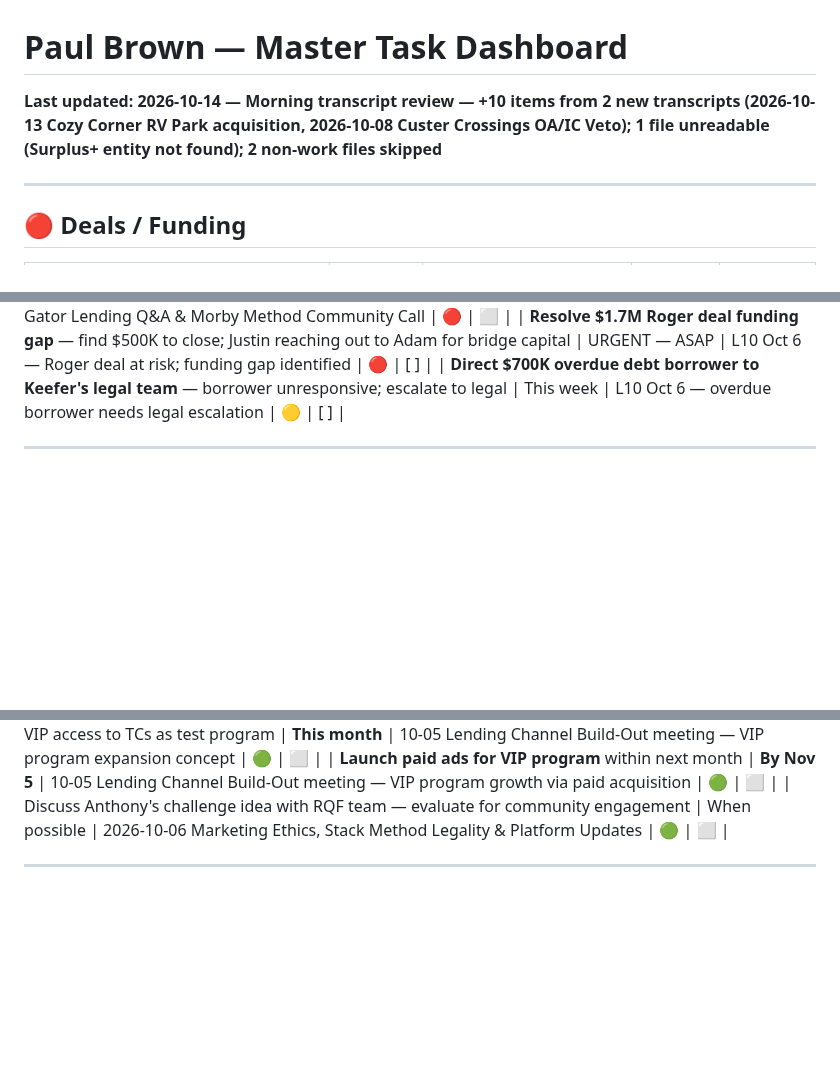
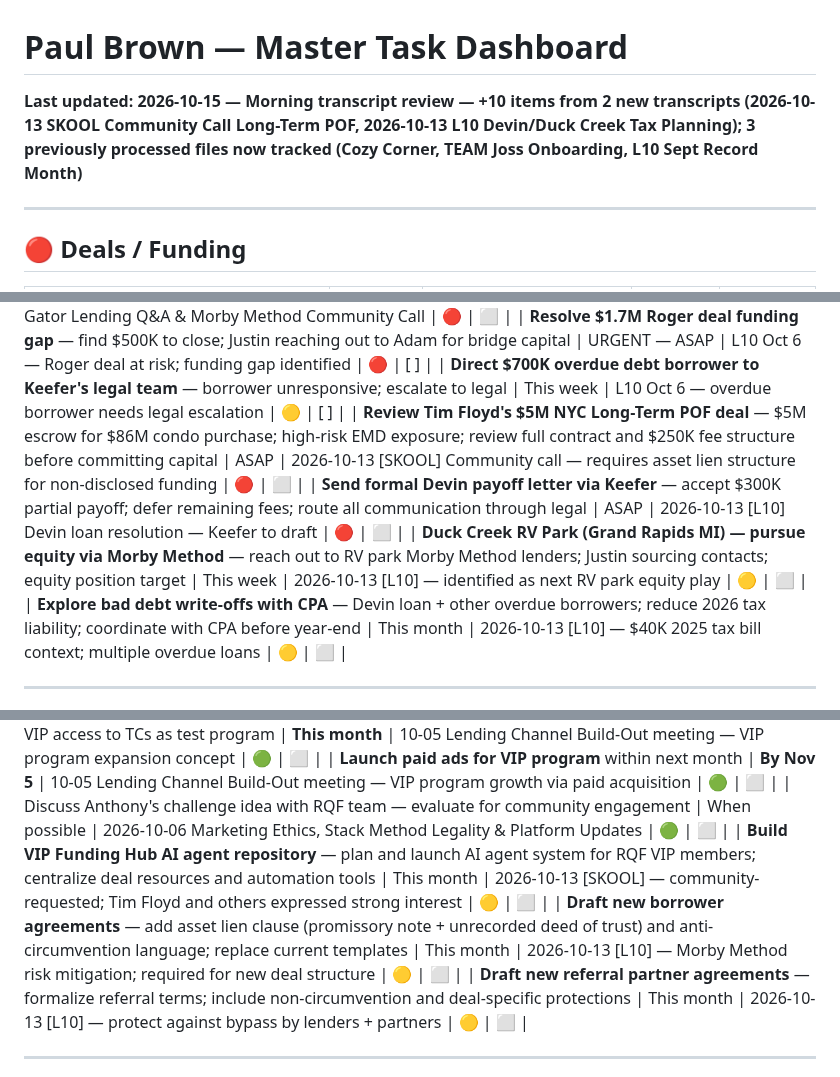
Before and after one commit to pmartbrown/dashboard, a Markdown page: todo.md, 3 parts joined by grey strips. Drawn GitHub-style; blank space fills up the shorter version.

Commit message:
Update todo.md — Morning transcript review 2026-10-15 (+10 items: SKOOL Oct13 POF deal, L10 Oct13 Devin/Duck Creek tax planning)

```diff
--- a/todo.md
+++ b/todo.md
@@ -1,5 +1,5 @@
 # Paul Brown — Master Task Dashboard
-**Last updated: 2026-10-14 — Morning transcript review — +10 items from 2 new transcripts (2026-10-13 Cozy Corner RV Park acquisition, 2026-10-08 Custer Crossings OA/IC Veto); 1 file unreadable (Surplus+ entity not found); 2 non-work files skipped**
+**Last updated: 2026-10-15 — Morning transcript review — +10 items from 2 new transcripts (2026-10-13 SKOOL Community Call Long-Term POF, 2026-10-13 L10 Devin/Duck Creek Tax Planning); 3 previously processed files now tracked (Cozy Corner, TEAM Joss Onboarding, L10 Sept Record Month)**
 
 ---
 
@@ -114,6 +114,10 @@
 | Verify Meredith's 989 4th Ave SW deal status — confirm deal is active and in system | ASAP | 2026-10-06 Gator Lending Q&A & Morby Method Community Call | 🔴 | ⬜ |
 | **Resolve $1.7M Roger deal funding gap** — find $500K to close; Justin reaching out to Adam for bridge capital | URGENT — ASAP | L10 Oct 6 — Roger deal at risk; funding gap identified | 🔴 | [ ] |
 | **Direct $700K overdue debt borrower to Keefer's legal team** — borrower unresponsive; escalate to legal | This week | L10 Oct 6 — overdue borrower needs legal escalation | 🟡 | [ ] |
+| **Review Tim Floyd's $5M NYC Long-Term POF deal** — $5M escrow for $86M condo purchase; high-risk EMD exposure; review full contract and $250K fee structure before committing capital | ASAP | 2026-10-13 [SKOOL] Community call — requires asset lien structure for non-disclosed funding | 🔴 | ⬜ |
+| **Send formal Devin payoff letter via Keefer** — accept $300K partial payoff; defer remaining fees; route all communication through legal | ASAP | 2026-10-13 [L10] Devin loan resolution — Keefer to draft | 🔴 | ⬜ |
+| **Duck Creek RV Park (Grand Rapids MI) — pursue equity via Morby Method** — reach out to RV park Morby Method lenders; Justin sourcing contacts; equity position target | This week | 2026-10-13 [L10] — identified as next RV park equity play | 🟡 | ⬜ |
+| **Explore bad debt write-offs with CPA** — Devin loan + other overdue borrowers; reduce 2026 tax liability; coordinate with CPA before year-end | This month | 2026-10-13 [L10] — $40K 2025 tax bill context; multiple overdue loans | 🟡 | ⬜ |
 
 ---
 
@@ -550,6 +557,9 @@
 | **Pilot free VIP status for transactional coordinators** — expand VIP access to TCs as test program | **This month** | 10-05 Lending Channel Build-Out meeting — VIP program expansion concept | 🟢 | ⬜ |
 | **Launch paid ads for VIP program** within next month | **By Nov 5** | 10-05 Lending Channel Build-Out meeting — VIP program growth via paid acquisition | 🟢 | ⬜ |
 | Discuss Anthony's challenge idea with RQF team — evaluate for community engagement | When possible | 2026-10-06 Marketing Ethics, Stack Method Legality & Platform Updates | 🟢 | ⬜ |
+| **Build VIP Funding Hub AI agent repository** — plan and launch AI agent system for RQF VIP members; centralize deal resources and automation tools | This month | 2026-10-13 [SKOOL] — community-requested; Tim Floyd and others expressed strong interest | 🟡 | ⬜ |
+| **Draft new borrower agreements** — add asset lien clause (promissory note + unrecorded deed of trust) and anti-circumvention language; replace current templates | This month | 2026-10-13 [L10] — Morby Method risk mitigation; required for new deal structure | 🟡 | ⬜ |
+| **Draft new referral partner agreements** — formalize referral terms; include non-circumvention and deal-specific protections | This month | 2026-10-13 [L10] — protect against bypass by lenders + partners | 🟡 | ⬜ |
 
 ---
 
```
Also changed, not shown: other parts of todo.md (+3 -0 lines).
